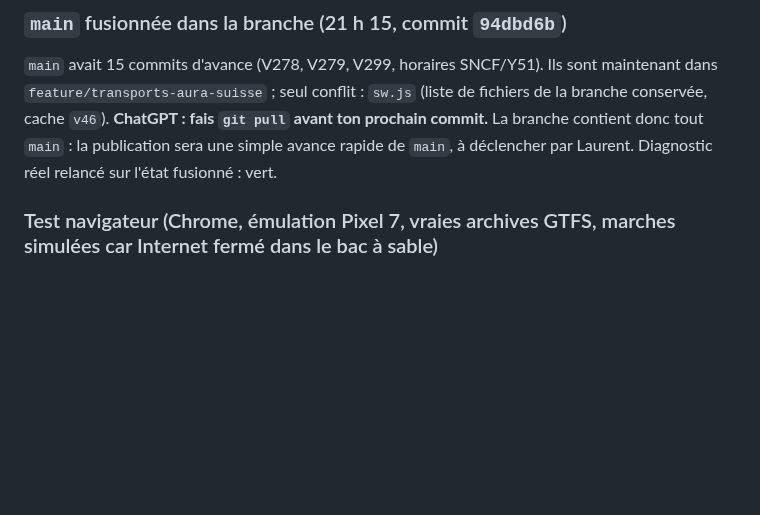
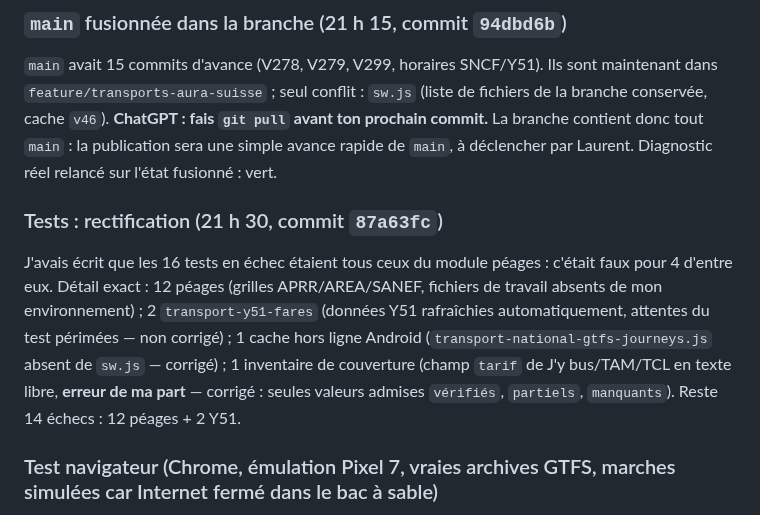
Before and after one commit to at374/convoyage-app, a Markdown page: docs/TRANSMISSION-CHATGPT-TRANSPORTS-2026.md, the part around the change. Rendered like a GitHub page; blank space fills up the shorter version.

Commit message:
Transmission ChatGPT : rectification sur les tests en échec
Co-Authored-By: Claude Fable 5.2 <noreply@anthropic.com>
Claude-Session: https://claude.ai/code/session_01JufSSA1iWQEJsoSVpLuvD8

```diff
--- a/docs/TRANSMISSION-CHATGPT-TRANSPORTS-2026.md
+++ b/docs/TRANSMISSION-CHATGPT-TRANSPORTS-2026.md
@@ -68,6 +68,10 @@ Quand l'application est servie par le site déployé (`https://…github.io/…`
 ### `main` fusionnée dans la branche (21 h 15, commit `94dbd6b`)
 
 `main` avait 15 commits d'avance (V278, V279, V299, horaires SNCF/Y51). Ils sont maintenant dans `feature/transports-aura-suisse` ; seul conflit : `sw.js` (liste de fichiers de la branche conservée, cache `v46`). **ChatGPT : fais `git pull` avant ton prochain commit.** La branche contient donc tout `main` : la publication sera une simple avance rapide de `main`, à déclencher par Laurent. Diagnostic réel relancé sur l'état fusionné : vert.
+
+### Tests : rectification (21 h 30, commit `87a63fc`)
+
+J'avais écrit que les 16 tests en échec étaient tous ceux du module péages : c'était faux pour 4 d'entre eux. Détail exact : 12 péages (grilles APRR/AREA/SANEF, fichiers de travail absents de mon environnement) ; 2 `transport-y51-fares` (données Y51 rafraîchies automatiquement, attentes du test périmées — non corrigé) ; 1 cache hors ligne Android (`transport-national-gtfs-journeys.js` absent de `sw.js` — corrigé) ; 1 inventaire de couverture (champ `tarif` de J'y bus/TAM/TCL en texte libre, **erreur de ma part** — corrigé : seules valeurs admises `vérifiés`, `partiels`, `manquants`). Reste 14 échecs : 12 péages + 2 Y51.
 
 ### Test navigateur (Chrome, émulation Pixel 7, vraies archives GTFS, marches simulées car Internet fermé dans le bac à sable)
 
```
